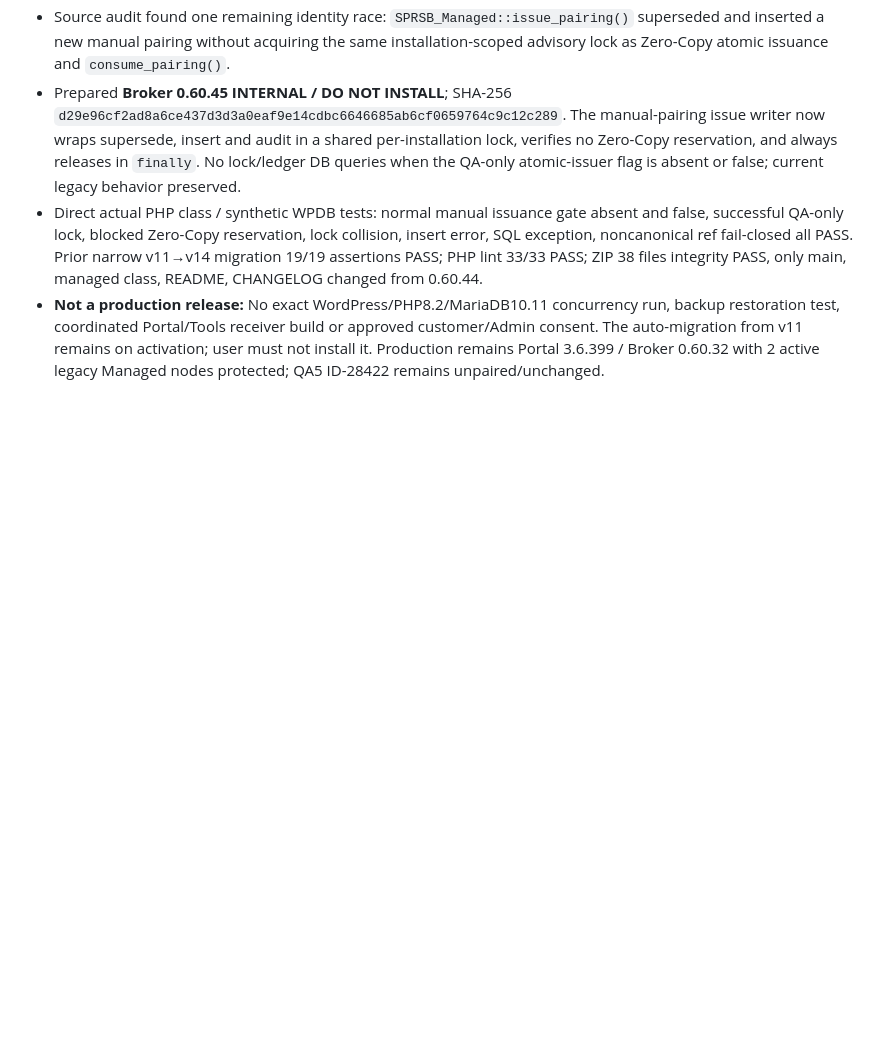
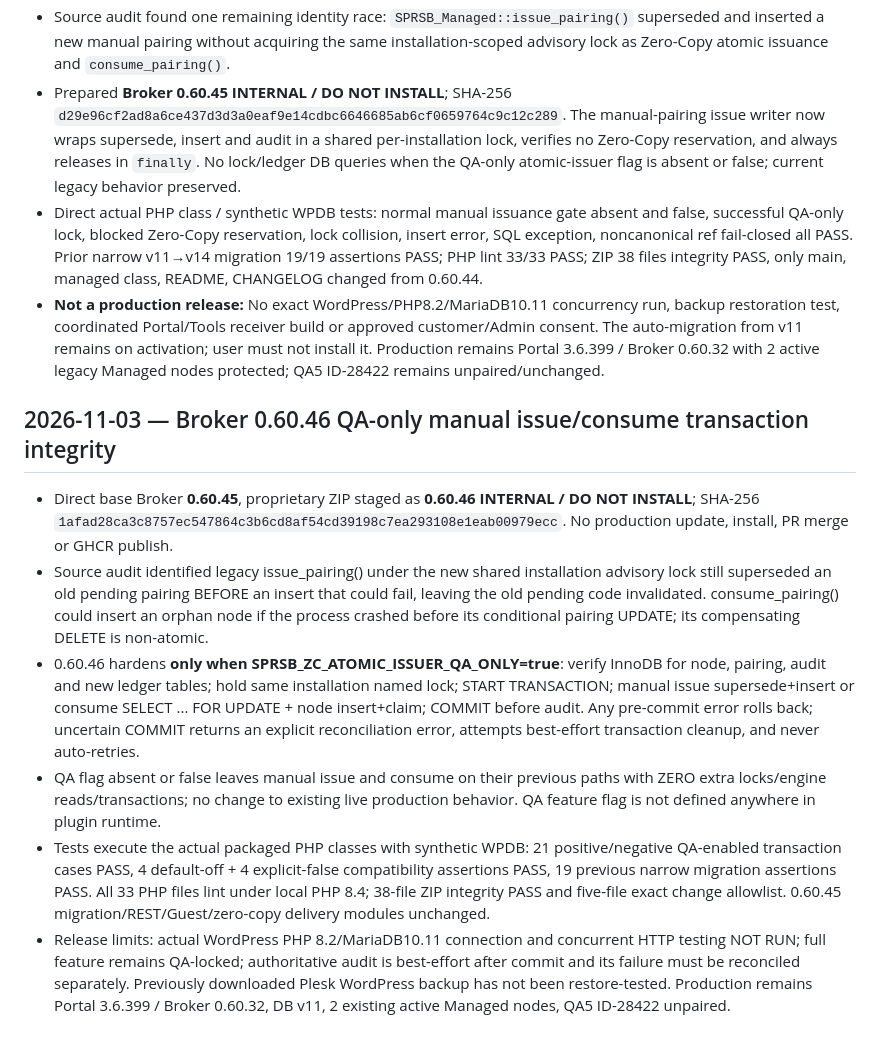
Before and after one commit to smartprosystempp-spec/smart-pro-system-home-assistant, a Markdown page: docs/MANAGED_SUPPORT_ZERO_COPY_ONBOARDING_V1.md, the part around the change. GitHub-like rendering; blank space fills up the shorter version.

Commit message:
docs(zero-copy): record Broker 0.60.46 QA-only legacy issue/consume transaction atomicity and remaining WPDB gates

```diff
--- a/docs/MANAGED_SUPPORT_ZERO_COPY_ONBOARDING_V1.md
+++ b/docs/MANAGED_SUPPORT_ZERO_COPY_ONBOARDING_V1.md
@@ -161,3 +161,11 @@ Do not ship an isolated Broker or Managed Support build for this feature. The pl
 - Prepared **Broker 0.60.45 INTERNAL / DO NOT INSTALL**; SHA-256 `d29e96cf2ad8a6ce437d3d3a0eaf9e14cdbc6646685ab6cf0659764c9c12c289`. The manual-pairing issue writer now wraps supersede, insert and audit in a shared per-installation lock, verifies no Zero-Copy reservation, and always releases in `finally`. No lock/ledger DB queries when the QA-only atomic-issuer flag is absent or false; current legacy behavior preserved.
 - Direct actual PHP class / synthetic WPDB tests: normal manual issuance gate absent and false, successful QA-only lock, blocked Zero-Copy reservation, lock collision, insert error, SQL exception, noncanonical ref fail-closed all PASS. Prior narrow v11→v14 migration 19/19 assertions PASS; PHP lint 33/33 PASS; ZIP 38 files integrity PASS, only main, managed class, README, CHANGELOG changed from 0.60.44.
 - **Not a production release:** No exact WordPress/PHP8.2/MariaDB10.11 concurrency run, backup restoration test, coordinated Portal/Tools receiver build or approved customer/Admin consent. The auto-migration from v11 remains on activation; user must not install it. Production remains Portal 3.6.399 / Broker 0.60.32 with 2 active legacy Managed nodes protected; QA5 ID-28422 remains unpaired/unchanged.
+
+## 2026-11-03 — Broker 0.60.46 QA-only manual issue/consume transaction integrity
+- Direct base Broker **0.60.45**, proprietary ZIP staged as **0.60.46 INTERNAL / DO NOT INSTALL**; SHA-256 `1afad28ca3c8757ec547864c3b6cd8af54cd39198c7ea293108e1eab00979ecc`. No production update, install, PR merge or GHCR publish.
+- Source audit identified legacy issue_pairing() under the new shared installation advisory lock still superseded an old pending pairing BEFORE an insert that could fail, leaving the old pending code invalidated. consume_pairing() could insert an orphan node if the process crashed before its conditional pairing UPDATE; its compensating DELETE is non-atomic.
+- 0.60.46 hardens **only when SPRSB_ZC_ATOMIC_ISSUER_QA_ONLY=true**: verify InnoDB for node, pairing, audit and new ledger tables; hold same installation named lock; START TRANSACTION; manual issue supersede+insert or consume SELECT ... FOR UPDATE + node insert+claim; COMMIT before audit. Any pre-commit error rolls back; uncertain COMMIT returns an explicit reconciliation error, attempts best-effort transaction cleanup, and never auto-retries.
+- QA flag absent or false leaves manual issue and consume on their previous paths with ZERO extra locks/engine reads/transactions; no change to existing live production behavior. QA feature flag is not defined anywhere in plugin runtime.
+- Tests execute the actual packaged PHP classes with synthetic WPDB: 21 positive/negative QA-enabled transaction cases PASS, 4 default-off + 4 explicit-false compatibility assertions PASS, 19 previous narrow migration assertions PASS. All 33 PHP files lint under local PHP 8.4; 38-file ZIP integrity PASS and five-file exact change allowlist. 0.60.45 migration/REST/Guest/zero-copy delivery modules unchanged.
+- Release limits: actual WordPress PHP 8.2/MariaDB10.11 connection and concurrent HTTP testing NOT RUN; full feature remains QA-locked; authoritative audit is best-effort after commit and its failure must be reconciled separately. Previously downloaded Plesk WordPress backup has not been restore-tested. Production remains Portal 3.6.399 / Broker 0.60.32, DB v11, 2 existing active Managed nodes, QA5 ID-28422 unpaired.
```
